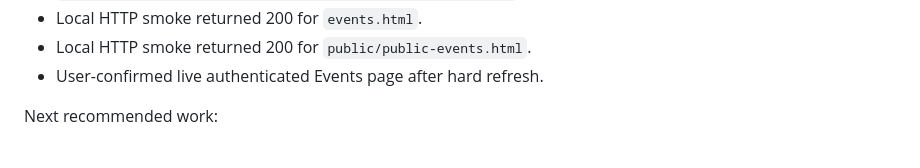
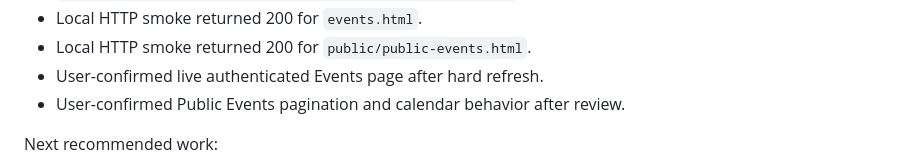
Before and after one commit to Peachylochy/iroup-portal, a Markdown page: Team IROUP/docs/PROJECT-STATE.md, the part around the change. Rendered like a GitHub page.

Commit message:
Confirm public Events review

```diff
--- a/Team IROUP/docs/PROJECT-STATE.md
+++ b/Team IROUP/docs/PROJECT-STATE.md
@@ -3520,6 +3520,7 @@ Verification:
 - Local HTTP smoke returned 200 for `events.html`.
 - Local HTTP smoke returned 200 for `public/public-events.html`.
 - User-confirmed live authenticated Events page after hard refresh.
+- User-confirmed Public Events pagination and calendar behavior after review.
 
 Next recommended work:
 
```
